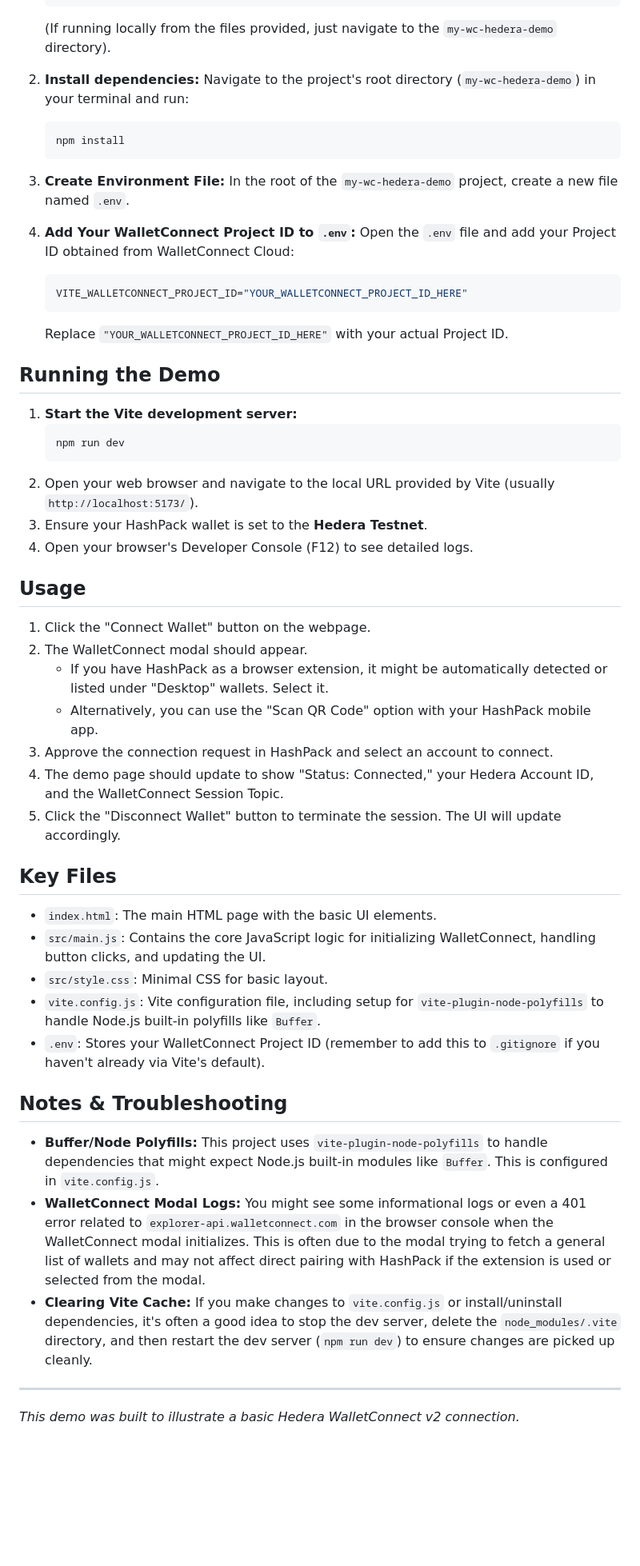
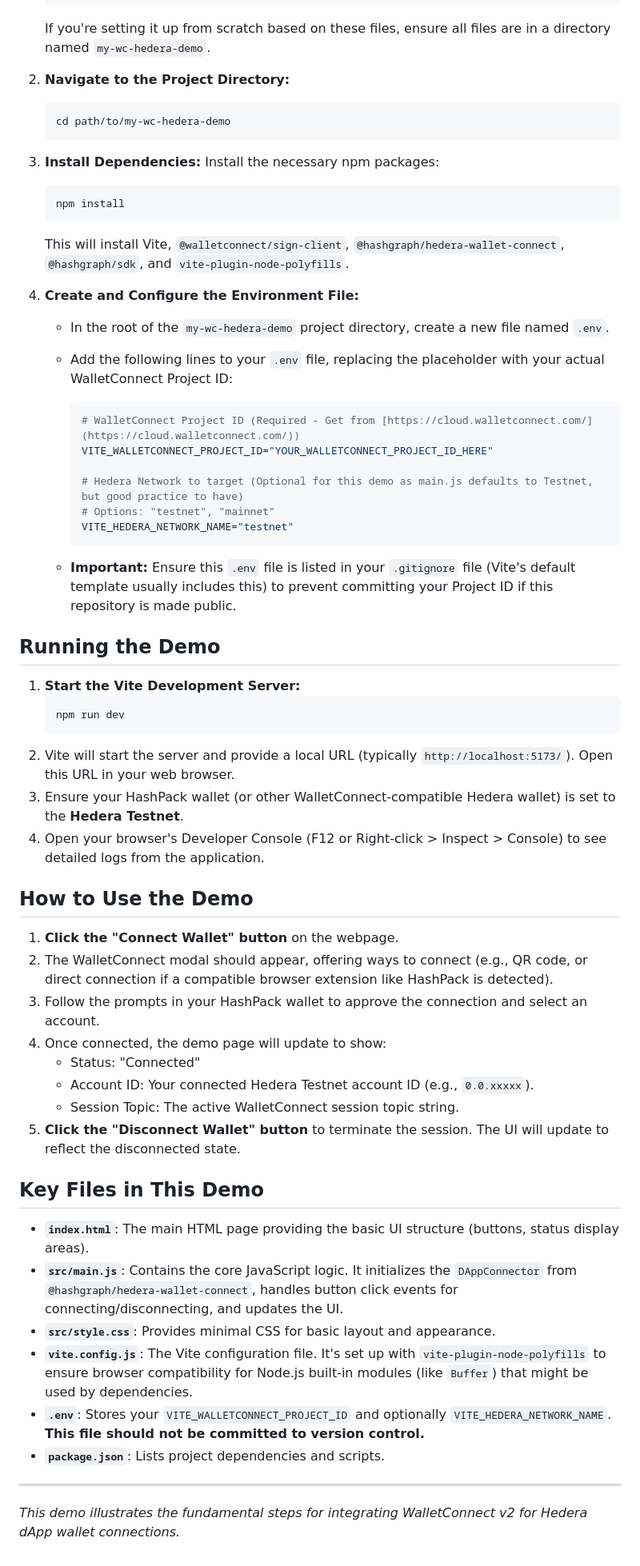
Before and after one commit to DylanEnvactor/hedera-walletconnect-v2-example, a Markdown page: README.md, the part around the change printed below. Shown: that part at 80% size. Drawn GitHub-style; blank space fills up the shorter version.

Commit message:
docs: Add comprehensive README for WalletConnect demo

````diff
--- a/README.md
+++ b/README.md
@@ -27,56 +29,62 @@ This demo is intended to provide a clear, focused example of the WalletConnect s
     cd my-wc-hedera-demo
     ```
-    (If running locally from the files provided, just navigate to the `my-wc-hedera-demo` directory).
+    If you're setting it up from scratch based on these files, ensure all files are in a directory named `my-wc-hedera-demo`.
 
-2.  **Install dependencies:**
-    Navigate to the project's root directory (`my-wc-hedera-demo`) in your terminal and run:
+2.  **Navigate to the Project Directory:**
+    ```bash
+    cd path/to/my-wc-hedera-demo
+    ```
+
+3.  **Install Dependencies:**
+    Install the necessary npm packages:
     ```bash
     npm install
     ```
+    This will install Vite, `@walletconnect/sign-client`, `@hashgraph/hedera-wallet-connect`, `@hashgraph/sdk`, and `vite-plugin-node-polyfills`.
 
-3.  **Create Environment File:**
-    In the root of the `my-wc-hedera-demo` project, create a new file named `.env`.
+4.  **Create and Configure the Environment File:**
+    * In the root of the `my-wc-hedera-demo` project directory, create a new file named `.env`.
+    * Add the following lines to your `.env` file, replacing the placeholder with your actual WalletConnect Project ID:
 
-4.  **Add Your WalletConnect Project ID to `.env`:**
-    Open the `.env` file and add your Project ID obtained from WalletConnect Cloud:
-    ```env
-    VITE_WALLETCONNECT_PROJECT_ID="YOUR_WALLETCONNECT_PROJECT_ID_HERE"
-    ```
-    Replace `"YOUR_WALLETCONNECT_PROJECT_ID_HERE"` with your actual Project ID.
+        ```env
+        # WalletConnect Project ID (Required - Get from [https://cloud.walletconnect.com/](https://cloud.walletconnect.com/))
+        VITE_WALLETCONNECT_PROJECT_ID="YOUR_WALLETCONNECT_PROJECT_ID_HERE"
+
+        # Hedera Network to target (Optional for this demo as main.js defaults to Testnet, but good practice to have)
+        # Options: "testnet", "mainnet"
+        VITE_HEDERA_NETWORK_NAME="testnet"
+        ```
+    * **Important:** Ensure this `.env` file is listed in your `.gitignore` file (Vite's default template usually includes this) to prevent committing your Project ID if this repository is made public.
 
 ## Running the Demo
 
-1.  **Start the Vite development server:**
+1.  **Start the Vite Development Server:**
     ```bash
     npm run dev
     ```
-2.  Open your web browser and navigate to the local URL provided by Vite (usually `http://localhost:5173/`).
-3.  Ensure your HashPack wallet is set to the **Hedera Testnet**.
-4.  Open your browser's Developer Console (F12) to see detailed logs.
+2.  Vite will start the server and provide a local URL (typically `http://localhost:5173/`). Open this URL in your web browser.
+3.  Ensure your HashPack wallet (or other WalletConnect-compatible Hedera wallet) is set to the **Hedera Testnet**.
+4.  Open your browser's Developer Console (F12 or Right-click > Inspect > Console) to see detailed logs from the application.
 
-## Usage
+## How to Use the Demo
 
-1.  Click the "Connect Wallet" button on the webpage.
-2.  The WalletConnect modal should appear.
-    * If you have HashPack as a browser extension, it might be automatically detected or listed under "Desktop" wallets. Select it.
-    * Alternatively, you can use the "Scan QR Code" option with your HashPack mobile app.
-3.  Approve the connection request in HashPack and select an account to connect.
-4.  The demo page should update to show "Status: Connected," your Hedera Account ID, and the WalletConnect Session Topic.
-5.  Click the "Disconnect Wallet" button to terminate the session. The UI will update accordingly.
+1.  **Click the "Connect Wallet" button** on the webpage.
+2.  The WalletConnect modal should appear, offering ways to connect (e.g., QR code, or direct connection if a compatible browser extension like HashPack is detected).
+3.  Follow the prompts in your HashPack wallet to approve the connection and select an account.
+4.  Once connected, the demo page will update to show:
+    * Status: "Connected"
+    * Account ID: Your connected Hedera Testnet account ID (e.g., `0.0.xxxxx`).
+    * Session Topic: The active WalletConnect session topic string.
+5.  **Click the "Disconnect Wallet" button** to terminate the session. The UI will update to reflect the disconnected state.
 
-## Key Files
+## Key Files in This Demo
 
--   `index.html`: The main HTML page with the basic UI elements.
--   `src/main.js`: Contains the core JavaScript logic for initializing WalletConnect, handling button clicks, and updating the UI.
--   `src/style.css`: Minimal CSS for basic layout.
--   `vite.config.js`: Vite configuration file, including setup for `vite-plugin-node-polyfills` to handle Node.js built-in polyfills like `Buffer`.
--   `.env`: Stores your WalletConnect Project ID (remember to add this to `.gitignore` if you haven't already via Vite's default).
-
-## Notes & Troubleshooting
-
--   **Buffer/Node Polyfills:** This project uses `vite-plugin-node-polyfills` to handle dependencies that might expect Node.js built-in modules like `Buffer`. This is configured in `vite.config.js`.
--   **WalletConnect Modal Logs:** You might see some informational logs or even a 401 error related to `explorer-api.walletconnect.com` in the browser console when the WalletConnect modal initializes. This is often due to the modal trying to fetch a general list of wallets and may not affect direct pairing with HashPack if the extension is used or selected from the modal.
--   **Clearing Vite Cache:** If you make changes to `vite.config.js` or install/uninstall dependencies, it's often a good idea to stop the dev server, delete the `node_modules/.vite` directory, and then restart the dev server (`npm run dev`) to ensure changes are picked up cleanly.
+-   **`index.html`**: The main HTML page providing the basic UI structure (buttons, status display areas).
+-   **`src/main.js`**: Contains the core JavaScript logic. It initializes the `DAppConnector` from `@hashgraph/hedera-wallet-connect`, handles button click events for connecting/disconnecting, and updates the UI.
+-   **`src/style.css`**: Provides minimal CSS for basic layout and appearance.
+-   **`vite.config.js`**: The Vite configuration file. It's set up with `vite-plugin-node-polyfills` to ensure browser compatibility for Node.js built-in modules (like `Buffer`) that might be used by dependencies.
+-   **`.env`**: Stores your `VITE_WALLETCONNECT_PROJECT_ID` and optionally `VITE_HEDERA_NETWORK_NAME`. **This file should not be committed to version control.**
+-   **`package.json`**: Lists project dependencies and scripts.
 
 ---
-*This demo was built to illustrate a basic Hedera WalletConnect v2 connection.*
+*This demo illustrates the fundamental steps for integrating WalletConnect v2 for Hedera dApp wallet connections.*
````
Also changed, not shown: other parts of README.md (+18 -16 lines).
